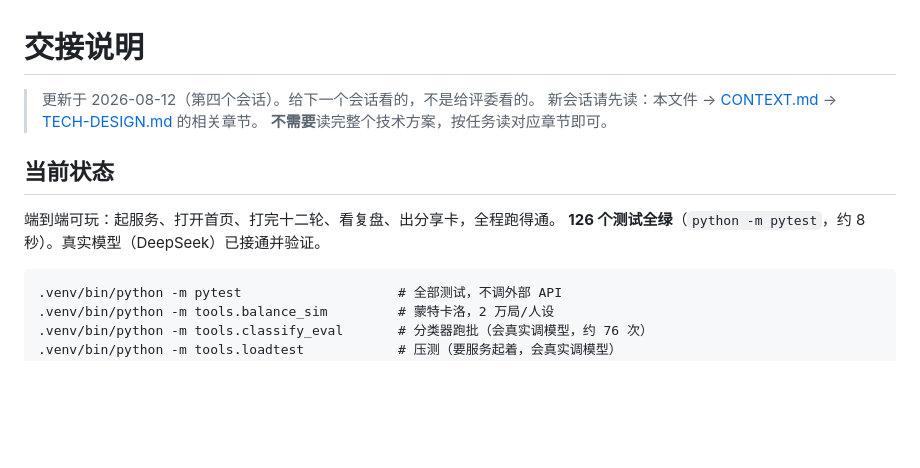
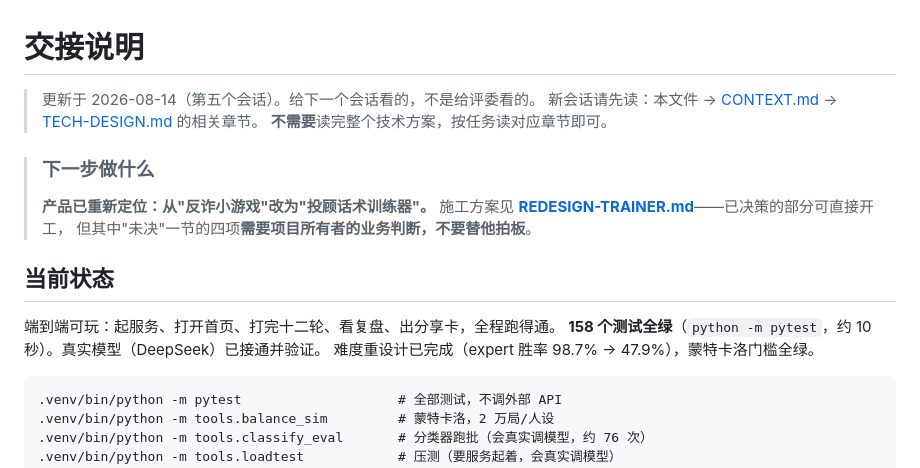
Before and after one commit to Meko1/ai-antifraud-persuasion, a Markdown page: docs/HANDOFF.md, the part around the change. Rendered like a GitHub page; blank space fills up the shorter version.

````diff
--- a/docs/HANDOFF.md
+++ b/docs/HANDOFF.md
@@ -1,13 +1,20 @@
 # 交接说明
 
-> 更新于 2026-08-12（第四个会话）。给下一个会话看的，不是给评委看的。
+> 更新于 2026-08-14（第五个会话）。给下一个会话看的，不是给评委看的。
 > 新会话请先读：本文件 → [CONTEXT.md](../CONTEXT.md) → [TECH-DESIGN.md](TECH-DESIGN.md) 的相关章节。
 > **不需要**读完整个技术方案，按任务读对应章节即可。
+
+> ### 下一步做什么
+>
+> **产品已重新定位：从"反诈小游戏"改为"投顾话术训练器"。**
+> 施工方案见 **[REDESIGN-TRAINER.md](REDESIGN-TRAINER.md)**——已决策的部分可直接开工，
+> 但其中"未决"一节的四项**需要项目所有者的业务判断，不要替他拍板**。
 
 ## 当前状态
 
 端到端可玩：起服务、打开首页、打完十二轮、看复盘、出分享卡，全程跑得通。
-**126 个测试全绿**（`python -m pytest`，约 8 秒）。真实模型（DeepSeek）已接通并验证。
+**158 个测试全绿**（`python -m pytest`，约 10 秒）。真实模型（DeepSeek）已接通并验证。
+难度重设计已完成（expert 胜率 98.7% → 47.9%），蒙特卡洛门槛全绿。
 
 ```
 .venv/bin/python -m pytest                    # 全部测试，不调外部 API
````
Also changed, not shown: CONTEXT.md (+45 -11 lines), docs/REDESIGN-TRAINER.md (added, +191 -0 lines).
